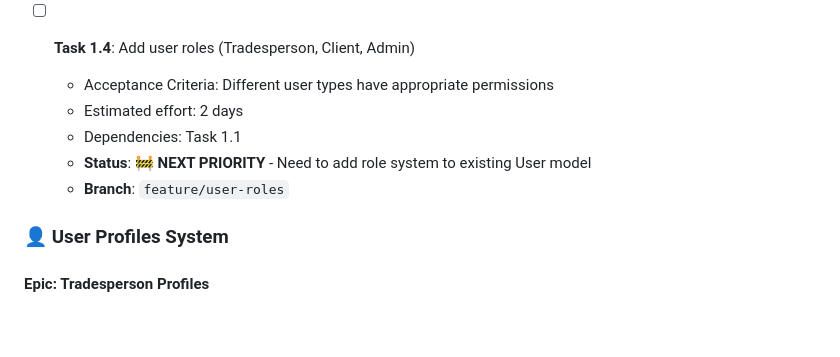
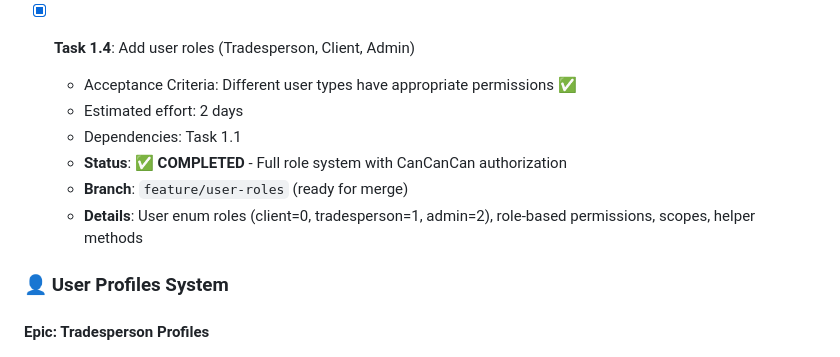
Before and after one commit to lincoln1883/jacko, a Markdown page: docs/MVP_TASK_LIST.md, the part around the change. GitHub-like rendering; blank space fills up the shorter version.

```diff
--- a/docs/MVP_TASK_LIST.md
+++ b/docs/MVP_TASK_LIST.md
@@ -37,12 +37,13 @@ This document outlines all tasks required to build the MVP (Phase 1) of the Jama
   - **Status**: ✅ **COMPLETED** - Password reset with secure tokens and email flow
   - **Branch**: `main/development` (already merged)
 
-- [ ] **Task 1.4**: Add user roles (Tradesperson, Client, Admin)
-  - Acceptance Criteria: Different user types have appropriate permissions
+- [x] **Task 1.4**: Add user roles (Tradesperson, Client, Admin)
+  - Acceptance Criteria: Different user types have appropriate permissions ✅
   - Estimated effort: 2 days
   - Dependencies: Task 1.1
-  - **Status**: 🚧 **NEXT PRIORITY** - Need to add role system to existing User model
-  - **Branch**: `feature/user-roles`
+  - **Status**: ✅ **COMPLETED** - Full role system with CanCanCan authorization
+  - **Branch**: `feature/user-roles` (ready for merge)
+  - **Details**: User enum roles (client=0, tradesperson=1, admin=2), role-based permissions, scopes, helper methods
 
 ### 👤 User Profiles System
 
```
Also changed, not shown: docs/CURRENT_STATUS.md (+34 -33 lines).
